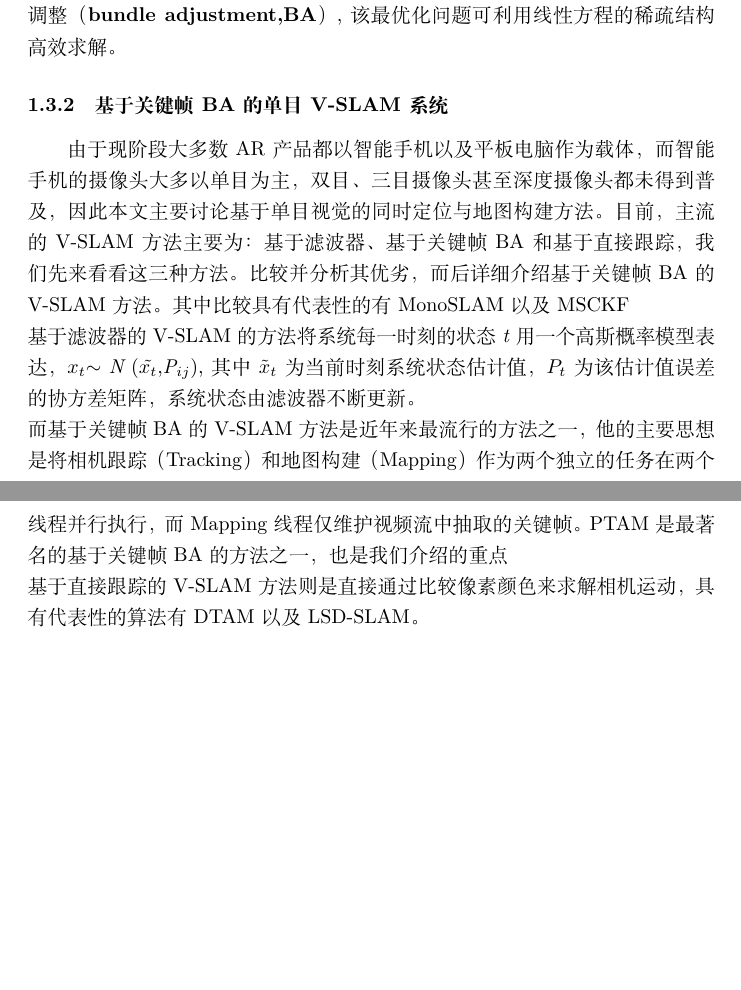
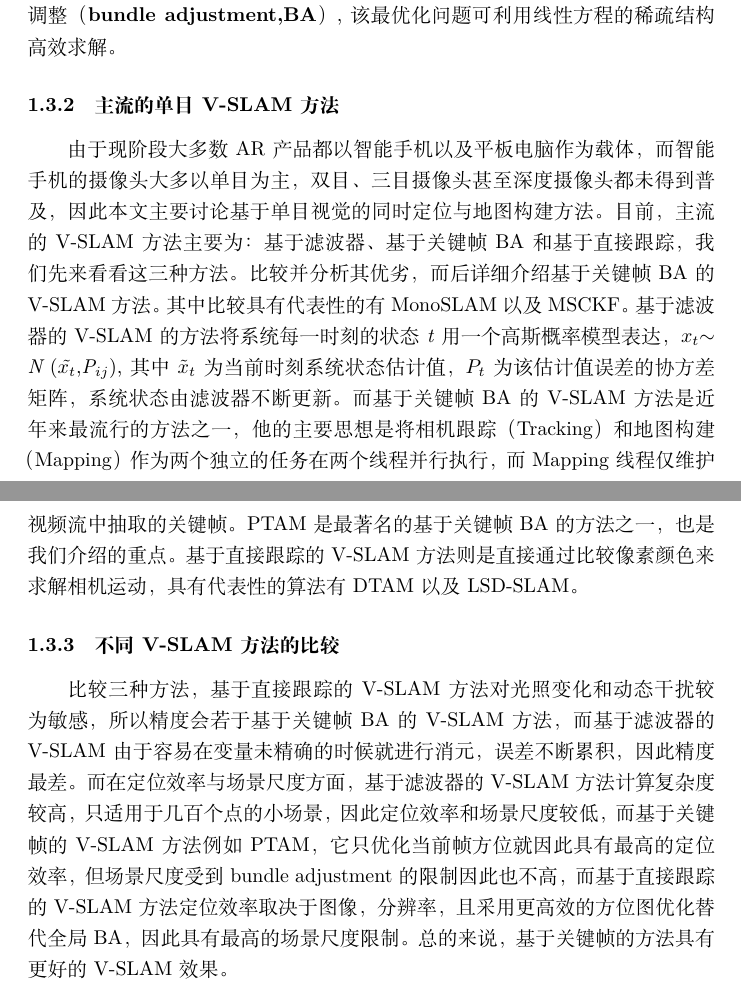
Before and after one commit to Reimilia/USTC_Innovation_Document, a LaTeX document (V-SLAM.tex): two parts of pages 2 and 3 of 3, joined at a grey line, cut so that both start at the same text, the shorter picture padded with empty space. Compiled offline with XeLaTeX.

Commit message:
add something in V-SLAM

```diff
--- a/V-SLAM.tex
+++ b/V-SLAM.tex
@@ -55,10 +55,15 @@ V-SLAM算法需要将、对不同图像中对应于相同场景的图像点进
 \end{equation}
 得到一组最优的$C_1$，$C_2$…$C_m$,$X_1$,$X_2$ … $X_n$，使得所有$X_j$在$C_i$图像中的投影位置$h_{ij}$与观测到的图像点位置$x_{ij}$尽可能靠近，这里假设图像观测点符合高斯分布$x_{ij}$ $\sim$ $\mathrm{\textit{N}}$ ($\tilde{x_{ij}}$,$\Sigma_{ij}$)，$\|$ $e$ $\|$ =$e^{\mathrm{T}}$ $\Sigma^{-1}$ $e$
 求解目标函数\eqref{EQ4}的过程也成为集束调整（\textbf{bundle adjustment,BA}）,该最优化问题可利用线性方程的稀疏结构高效求解。
-\subsubsection{基于关键帧BA的单目V-SLAM系统}
+\subsubsection{主流的单目V-SLAM方法}
 由于现阶段大多数AR产品都以智能手机以及平板电脑作为载体，而智能手机的摄像头大多以单目为主，双目、三目摄像头甚至深度摄像头都未得到普及，因此本文主要讨论基于单目视觉的同时定位与地图构建方法。
-目前，主流的V-SLAM方法主要为：基于滤波器、基于关键帧BA和基于直接跟踪，我们先来看看这三种方法。比较并分析其优劣，而后详细介绍基于关键帧BA的V-SLAM方法。其中比较具有代表性的有MonoSLAM以及MSCKF\\
-基于滤波器的V-SLAM的方法将系统每一时刻的状态\textit{t}用一个高斯概率模型表达，$x_t$$\sim$ $\mathrm{\textit{N}}$ ($\tilde{x_{t}}$,$\mathrm{\textit{P}}_{ij}$),其中$\tilde{x}_t$为当前时刻系统状态估计值，$P_t$为该估计值误差的协方差矩阵，系统状态由滤波器不断更新。\\
-而基于关键帧BA的V-SLAM方法是近年来最流行的方法之一，他的主要思想是将相机跟踪（Tracking）和地图构建（Mapping）作为两个独立的任务在两个线程并行执行，而Mapping线程仅维护视频流中抽取的关键帧。PTAM是最著名的基于关键帧BA的方法之一，也是我们介绍的重点\\
+目前，主流的V-SLAM方法主要为：基于滤波器、基于关键帧BA和基于直接跟踪，我们先来看看这三种方法。比较并分析其优劣，而后详细介绍基于关键帧BA的V-SLAM方法。其中比较具有代表性的有MonoSLAM以及MSCKF。
+基于滤波器的V-SLAM的方法将系统每一时刻的状态\textit{t}用一个高斯概率模型表达，$x_t$$\sim$ $\mathrm{\textit{N}}$ ($\tilde{x_{t}}$,$\mathrm{\textit{P}}_{ij}$),其中$\tilde{x}_t$为当前时刻系统状态估计值，$P_t$为该估计值误差的协方差矩阵，系统状态由滤波器不断更新。
+而基于关键帧BA的V-SLAM方法是近年来最流行的方法之一，他的主要思想是将相机跟踪（Tracking）和地图构建（Mapping）作为两个独立的任务在两个线程并行执行，而Mapping线程仅维护视频流中抽取的关键帧。PTAM是最著名的基于关键帧BA的方法之一，也是我们介绍的重点。
 基于直接跟踪的V-SLAM方法则是直接通过比较像素颜色来求解相机运动，具有代表性的算法有DTAM以及LSD-SLAM。
+\subsubsection{不同V-SLAM方法的比较}
+比较三种方法，基于直接跟踪的V-SLAM方法对光照变化和动态干扰较为敏感，所以精度会若于基于关键帧BA的V-SLAM方法，而基于滤波器的V-SLAM由于容易在变量未精确的时候就进行消元，误差不断累积，因此精度最差。而在定位效率与场景尺度方面，基于滤波器的V-SLAM方法计算复杂度较高，只适用于几百个点的小场景，因此定位效率和场景尺度较低，而基于关键帧的V-SLAM方法例如PTAM，它只优化当前帧方位就因此具有最高的定位效率，但场景尺度受到bundle adjustment 的限制因此也不高，而基于直接跟踪的V-SLAM方法定位效率取决于图像，分辨率，且采用更高效的方位图优化替代全局BA，因此具有最高的场景尺度限制。
+总的来说，基于关键帧的方法具有更好的V-SLAM效果。
+
+
 \end{document}
```
Also changed, not shown: chapter/chap-VSLAM.tex (+8 -4 lines).
